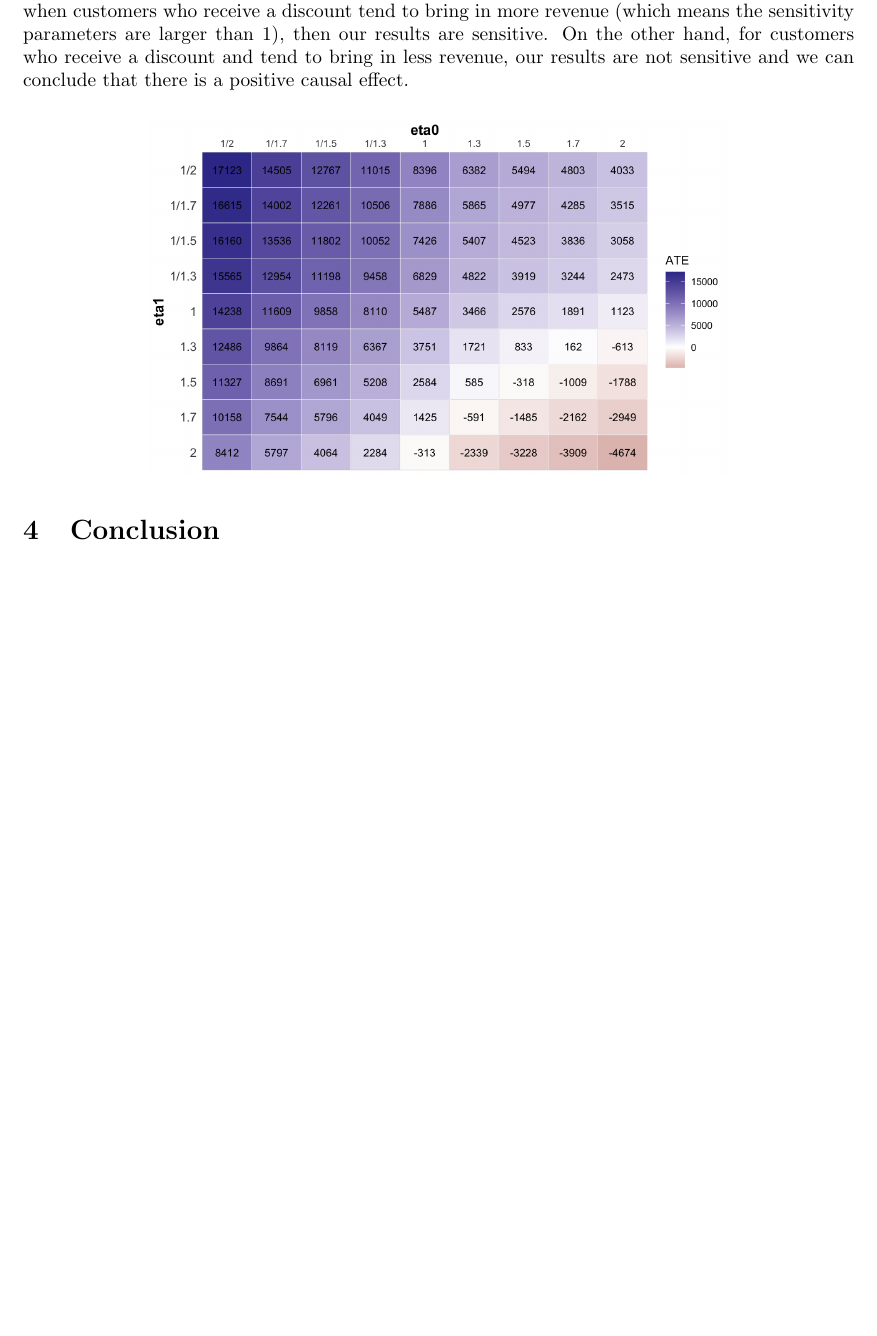
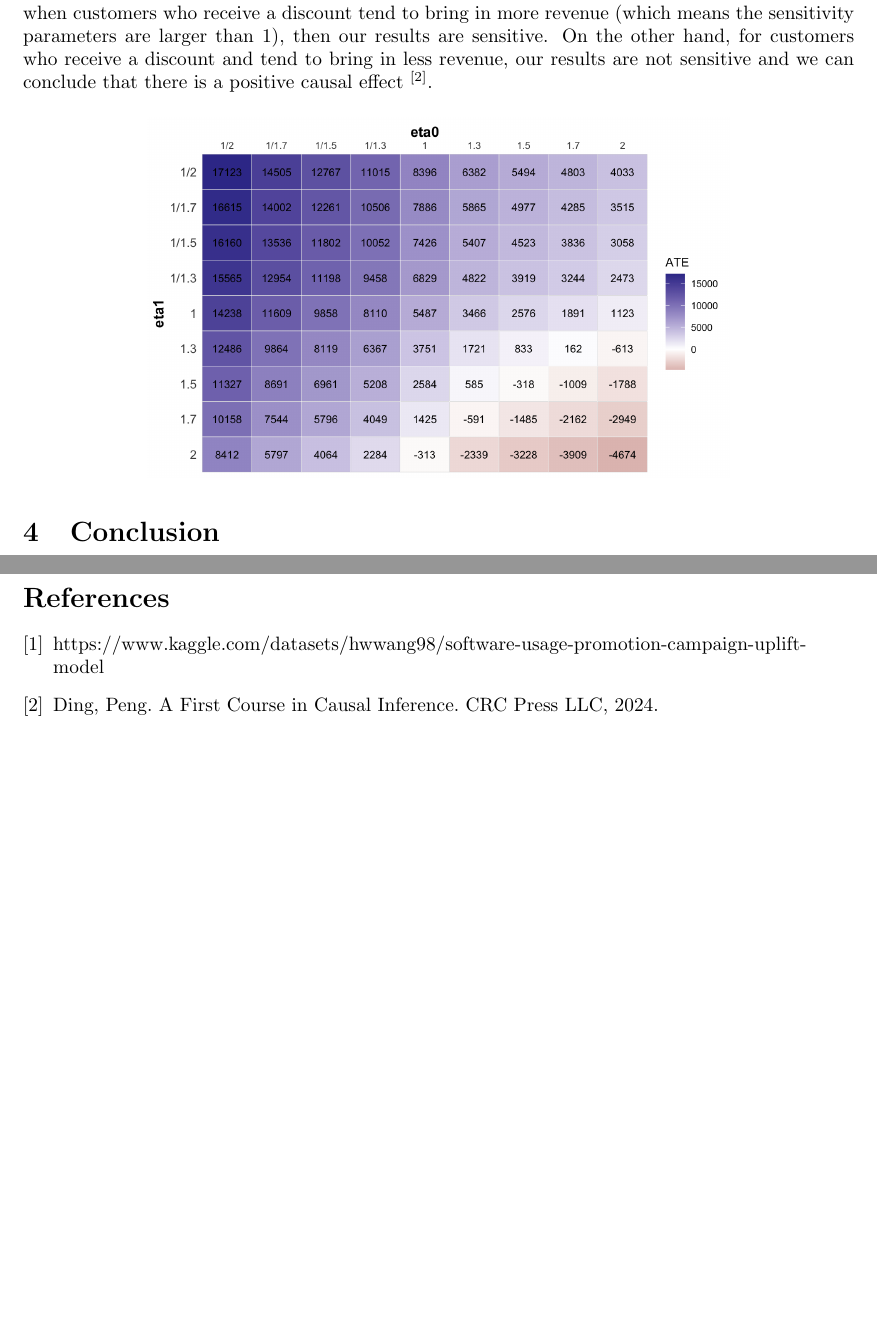
Before and after one commit to maysenpagan/MA592-Final-Report, a LaTeX document (FinalReportLatex.tex): part of page 5 of 5 before the commit and two parts of pages 5 and 6 of 6 after it, the two joined at a grey line, cut so that both start at the same text, the shorter picture padded with empty space. Compiled offline with pdfLaTeX.

Commit message:
added references

```diff
--- a/FinalReportLatex.tex
+++ b/FinalReportLatex.tex
@@ -133,7 +134,7 @@ The figures below display the ATE estimates as well as the bootstrap confidence
   \includegraphics[width = 0.45\textwidth]{figs/dr.png}
 \end{figure}
 \subsection{Sensitivity Analysis}
-We then performed sensitivity analysis to observe the extent to which the Conditional Exchangeability assumption might be violated since this assumption can not be tested. We chose our sensitivity parameters to range from $\frac{1}{2}$ to 2 and the figure below is a heatmap of the calculated effects with certain combinations of these parameters. We can see from the bottom right corner of the heatmap that the signs of our ATEs are sensitive only for larger sensitivity parameters. This suggests that when customers who receive a discount tend to bring in more revenue (which means the sensitivity parameters are larger than 1), then our results are sensitive. On the other hand, for customers who receive a discount and tend to bring in less revenue, our results are not sensitive and we can conclude that there is a positive causal effect.
+We then performed sensitivity analysis to observe the extent to which the Conditional Exchangeability assumption might be violated since this assumption can not be tested. We chose our sensitivity parameters to range from $\frac{1}{2}$ to 2 and the figure below is a heatmap of the calculated effects with certain combinations of these parameters. We can see from the bottom right corner of the heatmap that the signs of our ATEs are sensitive only for larger sensitivity parameters. This suggests that when customers who receive a discount tend to bring in more revenue (which means the sensitivity parameters are larger than 1), then our results are sensitive. On the other hand, for customers who receive a discount and tend to bring in less revenue, our results are not sensitive and we can conclude that there is a positive causal effect $^{[2]}$.
 
 \begin{figure}[H]
   \centering
@@ -144,4 +145,12 @@ We then performed sensitivity analysis to observe the extent to which the Condit
 Our conducted causal analysis revealed a significant increase of approximately \$5,500 in revenue among customers who received the discount compared to those who did not. This indicates a positive average treatment effect of the discount on revenue generation. Through sensitivity analysis, we conclude that our estimated causal effect is primarily sensitive to only higher levels of unmeasured confounding. Despite this sensitivity, our analysis provides confidence in the existence of a causal effect, although the accuracy of the estimated ATE may be subject to some degree of inaccuracy.\\
 \\
 From this analysis, we learned the importance of visualizing and exploring the data prior to applying any causal inference frameworks. The data may contain missing or unusual values that may affect the analysis without our knowledge. Additionally, we learned how to apply the causal inference methods learned to real data. Exploring and understanding the data allowed us to determine which assumptions are satisfied and then apply a method that utilizes those assumptions to identify and estimate the average treatment effect.
+
+\begin{thebibliography}{8}
+\bibitem{dataref}
+https://www.kaggle.com/datasets/hwwang98/software-usage-promotion-campaign-uplift-model
+
+\bibitem{sens}
+Ding, Peng. A First Course in Causal Inference. CRC Press LLC, 2024.
+\end{thebibliography}
 \end{document}
```
Also changed, not shown: FinalReportLatex.pdf, FinalReportLatex.tex (3 more changed lines).
